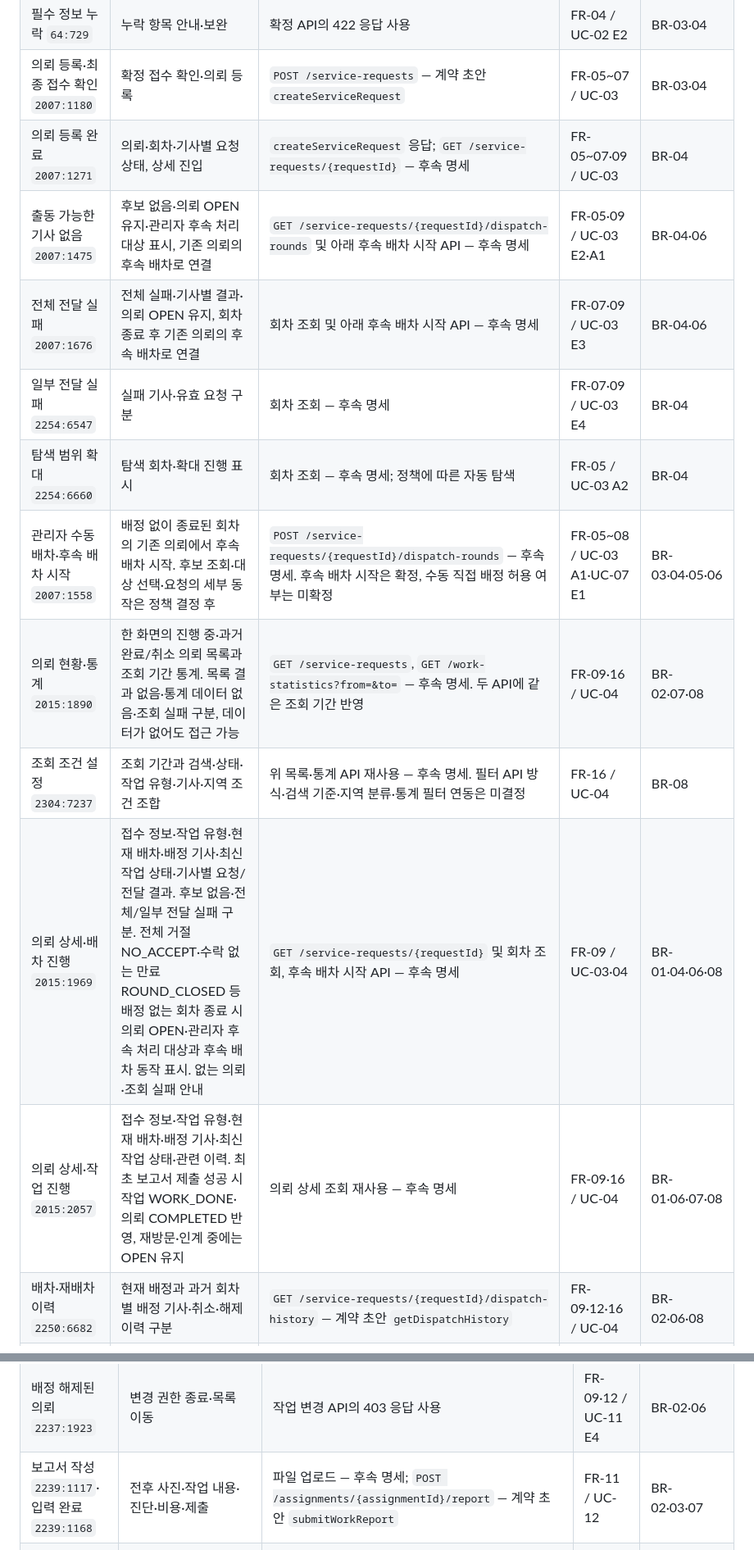
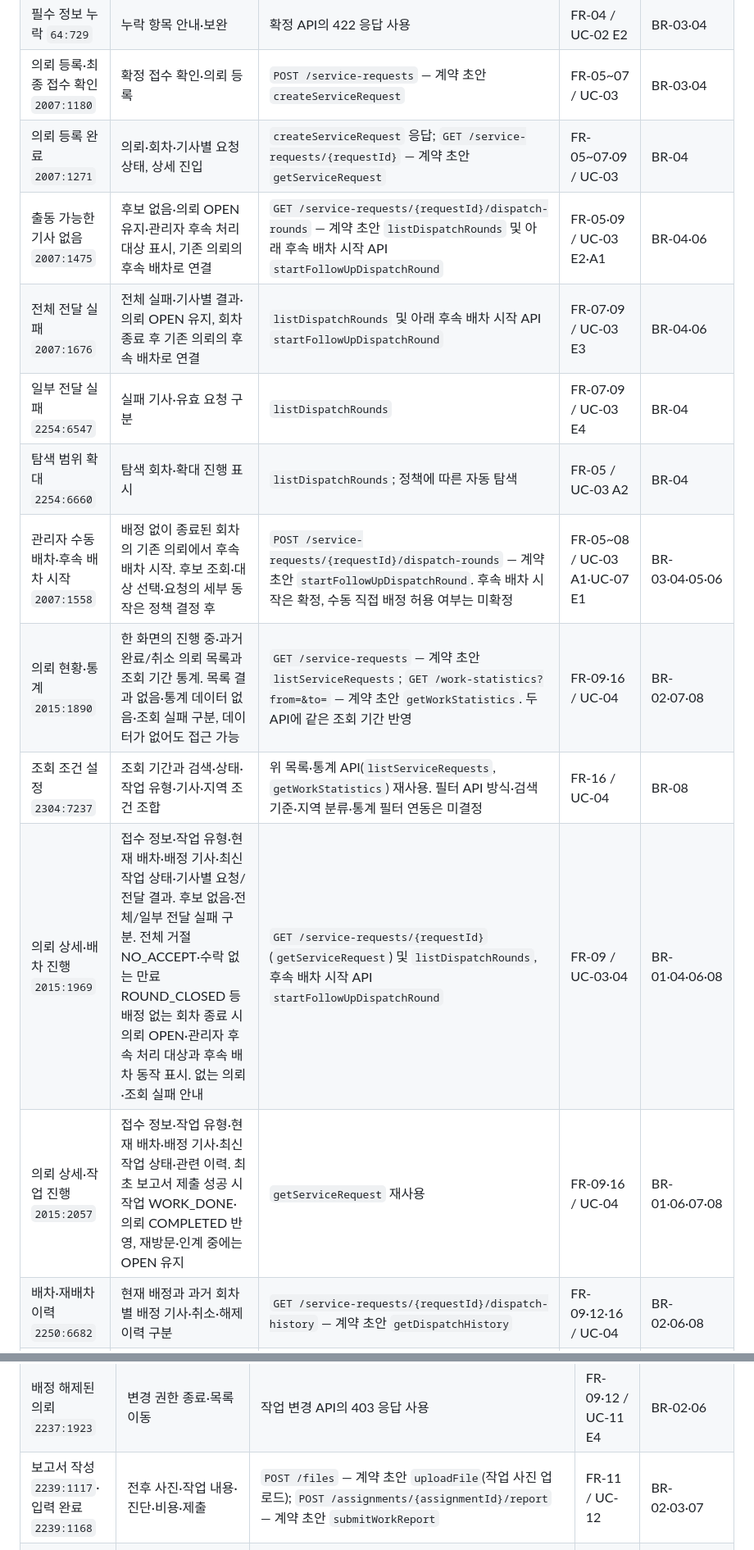
Before and after one commit to allchecksolution/capstone, a Markdown page: docs/api/screen-api-mapping.md, 2 parts joined by grey strips. Shown at 82% size. Rendered like a GitHub page.

Commit message:
docs(BE): 화면별 API 대응표를 OpenAPI 0.2.0 기준으로 갱신
Co-Authored-By: Claude Sonnet 5.5 <noreply@anthropic.com>

```diff
--- a/docs/api/screen-api-mapping.md
+++ b/docs/api/screen-api-mapping.md
@@ -22,15 +22,15 @@
 | 필수 정보 누락 `64:729` | 누락 항목 안내·보완 | 확정 API의 422 응답 사용 | FR-04 / UC-02 E2 | BR-03·04 |
 | 의뢰 등록·최종 접수 확인 `2007:1180` | 확정 접수 확인·의뢰 등록 | `POST /service-requests` — 계약 초안 `createServiceRequest` | FR-05~07 / UC-03 | BR-03·04 |
-| 의뢰 등록 완료 `2007:1271` | 의뢰·회차·기사별 요청 상태, 상세 진입 | `createServiceRequest` 응답; `GET /service-requests/{requestId}` — 후속 명세 | FR-05~07·09 / UC-03 | BR-04 |
-| 출동 가능한 기사 없음 `2007:1475` | 후보 없음·의뢰 OPEN 유지·관리자 후속 처리 대상 표시, 기존 의뢰의 후속 배차로 연결 | `GET /service-requests/{requestId}/dispatch-rounds` 및 아래 후속 배차 시작 API — 후속 명세 | FR-05·09 / UC-03 E2·A1 | BR-04·06 |
-| 전체 전달 실패 `2007:1676` | 전체 실패·기사별 결과·의뢰 OPEN 유지, 회차 종료 후 기존 의뢰의 후속 배차로 연결 | 회차 조회 및 아래 후속 배차 시작 API — 후속 명세 | FR-07·09 / UC-03 E3 | BR-04·06 |
-| 일부 전달 실패 `2254:6547` | 실패 기사·유효 요청 구분 | 회차 조회 — 후속 명세 | FR-07·09 / UC-03 E4 | BR-04 |
-| 탐색 범위 확대 `2254:6660` | 탐색 회차·확대 진행 표시 | 회차 조회 — 후속 명세; 정책에 따른 자동 탐색 | FR-05 / UC-03 A2 | BR-04 |
-| 관리자 수동 배차·후속 배차 시작 `2007:1558` | 배정 없이 종료된 회차의 기존 의뢰에서 후속 배차 시작. 후보 조회·대상 선택·요청의 세부 동작은 정책 결정 후 | `POST /service-requests/{requestId}/dispatch-rounds` — 후속 명세. 후속 배차 시작은 확정, 수동 직접 배정 허용 여부는 미확정 | FR-05~08 / UC-03 A1·UC-07 E1 | BR-03·04·05·06 |
-| 의뢰 현황·통계 `2015:1890` | 한 화면의 진행 중·과거 완료/취소 의뢰 목록과 조회 기간 통계. 목록 결과 없음·통계 데이터 없음·조회 실패 구분, 데이터가 없어도 접근 가능 | `GET /service-requests`, `GET /work-statistics?from=&to=` — 후속 명세. 두 API에 같은 조회 기간 반영 | FR-09·16 / UC-04 | BR-02·07·08 |
-| 조회 조건 설정 `2304:7237` | 조회 기간과 검색·상태·작업 유형·기사·지역 조건 조합 | 위 목록·통계 API 재사용 — 후속 명세. 필터 API 방식·검색 기준·지역 분류·통계 필터 연동은 미결정 | FR-16 / UC-04 | BR-08 |
-| 의뢰 상세·배차 진행 `2015:1969` | 접수 정보·작업 유형·현재 배차·배정 기사·최신 작업 상태·기사별 요청/전달 결과. 후보 없음·전체/일부 전달 실패 구분. 전체 거절 NO_ACCEPT·수락 없는 만료 ROUND_CLOSED 등 배정 없는 회차 종료 시 의뢰 OPEN·관리자 후속 처리 대상과 후속 배차 동작 표시. 없는 의뢰·조회 실패 안내 | `GET /service-requests/{requestId}` 및 회차 조회, 후속 배차 시작 API — 후속 명세 | FR-09 / UC-03·04 | BR-01·04·06·08 |
-| 의뢰 상세·작업 진행 `2015:2057` | 접수 정보·작업 유형·현재 배차·배정 기사·최신 작업 상태·관련 이력. 최초 보고서 제출 성공 시 작업 WORK_DONE·의뢰 COMPLETED 반영, 재방문·인계 중에는 OPEN 유지 | 의뢰 상세 조회 재사용 — 후속 명세 | FR-09·16 / UC-04 | BR-01·06·07·08 |
+| 의뢰 등록 완료 `2007:1271` | 의뢰·회차·기사별 요청 상태, 상세 진입 | `createServiceRequest` 응답; `GET /service-requests/{requestId}` — 계약 초안 `getServiceRequest` | FR-05~07·09 / UC-03 | BR-04 |
+| 출동 가능한 기사 없음 `2007:1475` | 후보 없음·의뢰 OPEN 유지·관리자 후속 처리 대상 표시, 기존 의뢰의 후속 배차로 연결 | `GET /service-requests/{requestId}/dispatch-rounds` — 계약 초안 `listDispatchRounds` 및 아래 후속 배차 시작 API `startFollowUpDispatchRound` | FR-05·09 / UC-03 E2·A1 | BR-04·06 |
+| 전체 전달 실패 `2007:1676` | 전체 실패·기사별 결과·의뢰 OPEN 유지, 회차 종료 후 기존 의뢰의 후속 배차로 연결 | `listDispatchRounds` 및 아래 후속 배차 시작 API `startFollowUpDispatchRound` | FR-07·09 / UC-03 E3 | BR-04·06 |
+| 일부 전달 실패 `2254:6547` | 실패 기사·유효 요청 구분 | `listDispatchRounds` | FR-07·09 / UC-03 E4 | BR-04 |
+| 탐색 범위 확대 `2254:6660` | 탐색 회차·확대 진행 표시 | `listDispatchRounds`; 정책에 따른 자동 탐색 | FR-05 / UC-03 A2 | BR-04 |
+| 관리자 수동 배차·후속 배차 시작 `2007:1558` | 배정 없이 종료된 회차의 기존 의뢰에서 후속 배차 시작. 후보 조회·대상 선택·요청의 세부 동작은 정책 결정 후 | `POST /service-requests/{requestId}/dispatch-rounds` — 계약 초안 `startFollowUpDispatchRound`. 후속 배차 시작은 확정, 수동 직접 배정 허용 여부는 미확정 | FR-05~08 / UC-03 A1·UC-07 E1 | BR-03·04·05·06 |
+| 의뢰 현황·통계 `2015:1890` | 한 화면의 진행 중·과거 완료/취소 의뢰 목록과 조회 기간 통계. 목록 결과 없음·통계 데이터 없음·조회 실패 구분, 데이터가 없어도 접근 가능 | `GET /service-requests` — 계약 초안 `listServiceRequests`; `GET /work-statistics?from=&to=` — 계약 초안 `getWorkStatistics`. 두 API에 같은 조회 기간 반영 | FR-09·16 / UC-04 | BR-02·07·08 |
+| 조회 조건 설정 `2304:7237` | 조회 기간과 검색·상태·작업 유형·기사·지역 조건 조합 | 위 목록·통계 API(`listServiceRequests`, `getWorkStatistics`) 재사용. 필터 API 방식·검색 기준·지역 분류·통계 필터 연동은 미결정 | FR-16 / UC-04 | BR-08 |
+| 의뢰 상세·배차 진행 `2015:1969` | 접수 정보·작업 유형·현재 배차·배정 기사·최신 작업 상태·기사별 요청/전달 결과. 후보 없음·전체/일부 전달 실패 구분. 전체 거절 NO_ACCEPT·수락 없는 만료 ROUND_CLOSED 등 배정 없는 회차 종료 시 의뢰 OPEN·관리자 후속 처리 대상과 후속 배차 동작 표시. 없는 의뢰·조회 실패 안내 | `GET /service-requests/{requestId}`(`getServiceRequest`) 및 `listDispatchRounds`, 후속 배차 시작 API `startFollowUpDispatchRound` | FR-09 / UC-03·04 | BR-01·04·06·08 |
+| 의뢰 상세·작업 진행 `2015:2057` | 접수 정보·작업 유형·현재 배차·배정 기사·최신 작업 상태·관련 이력. 최초 보고서 제출 성공 시 작업 WORK_DONE·의뢰 COMPLETED 반영, 재방문·인계 중에는 OPEN 유지 | `getServiceRequest` 재사용 | FR-09·16 / UC-04 | BR-01·06·07·08 |
 | 배차·재배차 이력 `2250:6682` | 현재 배정과 과거 회차별 배정 기사·취소·해제 이력 구분 | `GET /service-requests/{requestId}/dispatch-history` — 계약 초안 `getDispatchHistory` | FR-09·12·16 / UC-04 | BR-02·06·08 |
 | 보고서 상세 `2022:2555` | 최신 유효 내용·사진·원본/이력 진입 | `GET /reports/{reportId}` — 계약 초안 `getWorkReport` | FR-11 / UC-05 | BR-02·07 |
 | 보고서 수정 `2022:2634` | 허용 항목·단일 작업 비용 수정·저장 | `POST /reports/{reportId}/revisions` — 계약 초안 `reviseWorkReport` | FR-11 / UC-05 | BR-02·03·07 |
@@ -57,7 +57,7 @@
 | 작업 중 `2237:1708` | 작업 진행·완료 선택 시 보고서 작성으로 이동. 최초 제출 성공 시 작업 WORK_DONE·의뢰 COMPLETED 확정. 버튼 선택·작성 화면 진입만으로 완료하지 않음 | 진행 변경은 `transitionWork`; 작업·의뢰 완료 확정은 `submitWorkReport` | FR-09·11 / UC-11·12 | BR-01·06·07 |
 | 재방문 필요 입력 `2237:1817` | 사유 입력·재방문 처리. 같은 담당자는 같은 작업에서 이동·도착 재진행. 담당자 변경 정책은 BR-01을 따르되 인계 실행 화면은 아직 없음 | 동일 담당자 전이는 `transitionWork` 재사용; 인계 실행 화면·실행 주체·후속 API 및 이전 기록 조회 연결은 추후 보완 | FR-09 / UC-11 A1 | BR-01·02·06 |
 | 배정 해제된 의뢰 `2237:1923` | 변경 권한 종료·목록 이동 | 작업 변경 API의 403 응답 사용 | FR-09·12 / UC-11 E4 | BR-02·06 |
-| 보고서 작성 `2239:1117`·입력 완료 `2239:1168` | 전후 사진·작업 내용·진단·비용·제출 | 파일 업로드 — 후속 명세; `POST /assignments/{assignmentId}/report` — 계약 초안 `submitWorkReport` | FR-11 / UC-12 | BR-02·03·07 |
+| 보고서 작성 `2239:1117`·입력 완료 `2239:1168` | 전후 사진·작업 내용·진단·비용·제출 | `POST /files` — 계약 초안 `uploadFile`(작업 사진 업로드); `POST /assignments/{assignmentId}/report` — 계약 초안 `submitWorkReport` | FR-11 / UC-12 | BR-02·03·07 |
 | 보고서 제출 완료 `2239:1225`·중복 `2239:1439` | 제출 성공과 작업 WORK_DONE·의뢰 COMPLETED 안내. 중복 요청은 기존 보고서 안내, 신규 완료·중복 집계 없음 | `submitWorkReport`의 성공/중복 응답 사용. 미제출·저장 실패 시 작업·의뢰 완료 처리 금지 | FR-09·11 / UC-11·12 E5 | BR-01·03·07 |
 | 보고서 임시 저장 `2239:1239` | 작성 중 데이터 저장·복구 | 정책 결정 후. 최초 제출 API와 분리 | FR-11 / UC-12 A1 | BR-07 |
 | 취소 사유 입력 `2239:1560` | 사유 코드·상세 입력·요청 | `POST /assignments/{assignmentId}/cancellations` — 계약 초안 `cancelAssignment` | FR-12 / UC-13 | BR-02·03·06 |
```
Also changed, not shown: other parts of docs/api/screen-api-mapping.md (+37 -17 lines).
